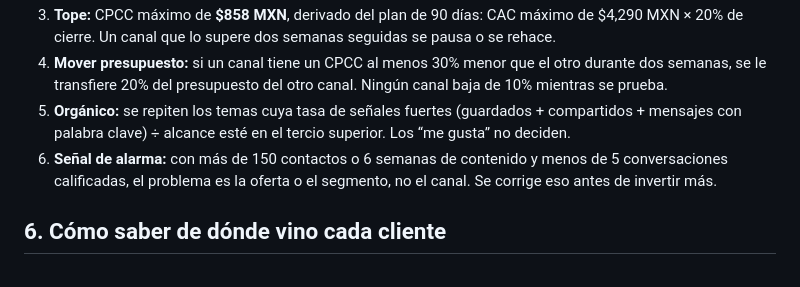
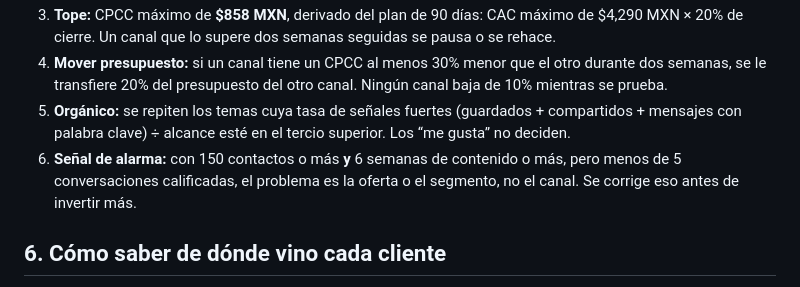
Before and after one commit to Ba3z4/bza_creative, a Markdown page: docs/analisis-google-vs-facebook.md, the part around the change. GitHub-like rendering.

```diff
--- a/docs/analisis-google-vs-facebook.md
+++ b/docs/analisis-google-vs-facebook.md
@@ -84,7 +84,7 @@ Estas reglas también están en `.claude/skills/bza-marketing-skill/assets/confi
 3. **Tope:** CPCC máximo de **$858 MXN**, derivado del plan de 90 días: CAC máximo de $4,290 MXN × 20% de cierre. Un canal que lo supere dos semanas seguidas se pausa o se rehace.
 4. **Mover presupuesto:** si un canal tiene un CPCC al menos 30% menor que el otro durante dos semanas, se le transfiere 20% del presupuesto del otro canal. Ningún canal baja de 10% mientras se prueba.
 5. **Orgánico:** se repiten los temas cuya tasa de señales fuertes (guardados + compartidos + mensajes con palabra clave) ÷ alcance esté en el tercio superior. Los “me gusta” no deciden.
-6. **Señal de alarma:** con más de 150 contactos o 6 semanas de contenido y menos de 5 conversaciones calificadas, el problema es la oferta o el segmento, no el canal. Se corrige eso antes de invertir más.
+6. **Señal de alarma:** con 150 contactos o más **y** 6 semanas de contenido o más, pero menos de 5 conversaciones calificadas, el problema es la oferta o el segmento, no el canal. Se corrige eso antes de invertir más.
 
 ## 6. Cómo saber de dónde vino cada cliente
 
```
Also changed, not shown: README.md (+1 -1 lines).
